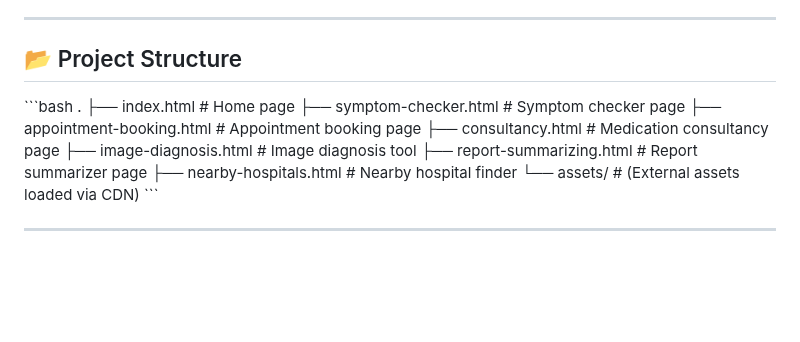
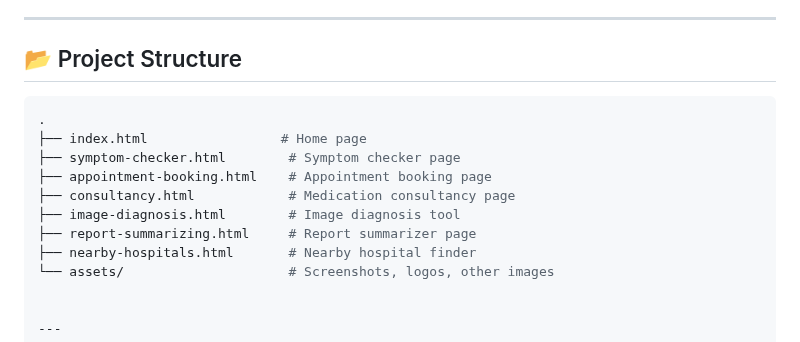
Before and after one commit to yashkumar181/HealthVision, a Markdown page: README.md, the part around the change. Rendered like a GitHub page; blank space fills up the shorter version.

````diff
--- a/README.md
+++ b/README.md
@@ -41,7 +41,7 @@ From symptom checking to appointment booking, and medical image diagnosis to fin
 ---
 
 ## 📂 Project Structure
-\`\`\`bash
+```bash
 .
 ├── index.html                 # Home page
 ├── symptom-checker.html        # Symptom checker page
@@ -50,8 +50,8 @@ From symptom checking to appointment booking, and medical image diagnosis to fin
 ├── image-diagnosis.html        # Image diagnosis tool
 ├── report-summarizing.html     # Report summarizer page
 ├── nearby-hospitals.html       # Nearby hospital finder
-└── assets/                     # (External assets loaded via CDN)
-\`\`\`
+└── assets/                     # Screenshots, logos, other images
+
 
 ---
 
````
